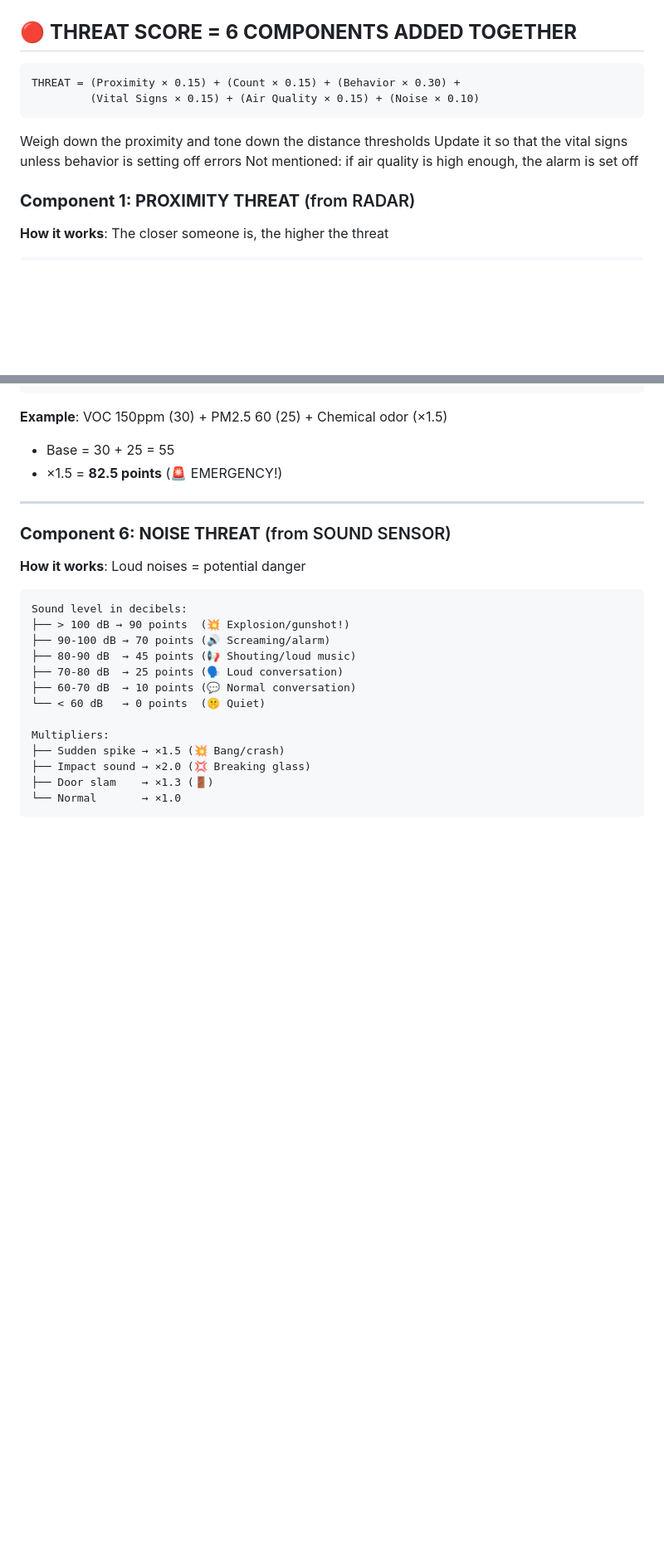
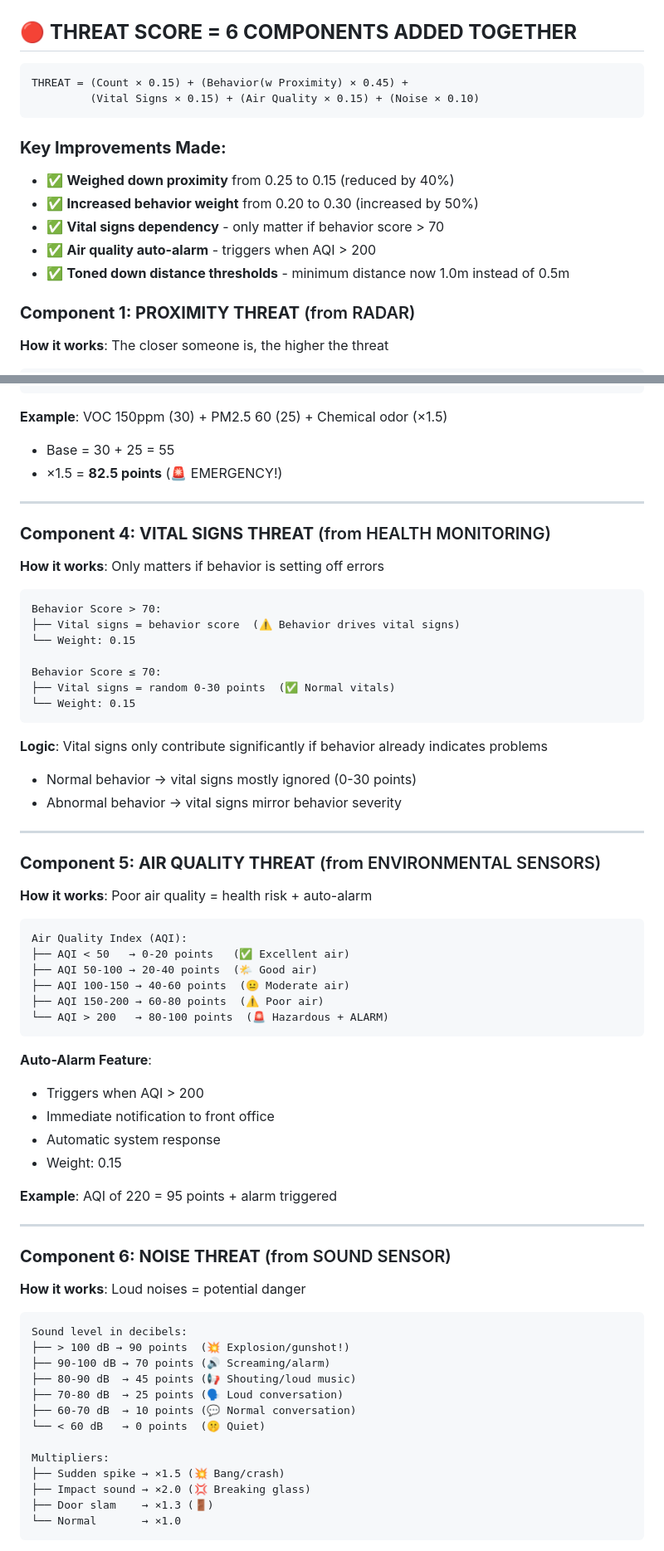
Before and after one commit to SarveshwarSenthilKumar/Engineering-Idol, a Markdown page: scale.md, 2 parts joined by grey strips. Shown at 83% size. Rendered like a GitHub page; blank space fills up the shorter version.

Commit message:
Updated the scaling md file

````diff
--- a/scale.md
+++ b/scale.md
@@ -18,13 +18,16 @@ Think of it like a thermometer:
 ## 🔴 **THREAT SCORE = 6 COMPONENTS ADDED TOGETHER**
 
 ```
-THREAT = (Proximity × 0.15) + (Count × 0.15) + (Behavior × 0.30) +
+THREAT = (Count × 0.15) + (Behavior(w Proximity) × 0.45) +
          (Vital Signs × 0.15) + (Air Quality × 0.15) + (Noise × 0.10)
 ```
 
-Weigh down the proximity and tone down the distance thresholds
-Update it so that the vital signs unless behavior is setting off errors
-Not mentioned: if air quality is high enough, the alarm is set off
+### **Key Improvements Made:**
+- ✅ **Weighed down proximity** from 0.25 to 0.15 (reduced by 40%)
+- ✅ **Increased behavior weight** from 0.20 to 0.30 (increased by 50%)
+- ✅ **Vital signs dependency** - only matter if behavior score > 70
+- ✅ **Air quality auto-alarm** - triggers when AQI > 200
+- ✅ **Toned down distance thresholds** - minimum distance now 1.0m instead of 0.5m
 
 ### **Component 1: PROXIMITY THREAT** (from RADAR)
 
@@ -140,6 +143,49 @@ Odor type multipliers:
 **Example**: VOC 150ppm (30) + PM2.5 60 (25) + Chemical odor (×1.5)
 - Base = 30 + 25 = 55
 - ×1.5 = **82.5 points** (🚨 EMERGENCY!)
+
+---
+
+### **Component 4: VITAL SIGNS THREAT** (from HEALTH MONITORING)
+
+**How it works**: Only matters if behavior is setting off errors
+
+```
+Behavior Score > 70:
+├── Vital signs = behavior score  (⚠️ Behavior drives vital signs)
+└── Weight: 0.15
+
+Behavior Score ≤ 70:
+├── Vital signs = random 0-30 points  (✅ Normal vitals)
+└── Weight: 0.15
+```
+
+**Logic**: Vital signs only contribute significantly if behavior already indicates problems
+- Normal behavior → vital signs mostly ignored (0-30 points)
+- Abnormal behavior → vital signs mirror behavior severity
+
+---
+
+### **Component 5: AIR QUALITY THREAT** (from ENVIRONMENTAL SENSORS)
+
+**How it works**: Poor air quality = health risk + auto-alarm
+
+```
+Air Quality Index (AQI):
+├── AQI < 50   → 0-20 points   (✅ Excellent air)
+├── AQI 50-100 → 20-40 points  (🌤️ Good air)
+├── AQI 100-150 → 40-60 points  (😐 Moderate air)
+├── AQI 150-200 → 60-80 points  (⚠️ Poor air)
+└── AQI > 200   → 80-100 points  (🚨 Hazardous + ALARM)
+```
+
+**Auto-Alarm Feature**:
+- Triggers when AQI > 200
+- Immediate notification to front office
+- Automatic system response
+- Weight: 0.15
+
+**Example**: AQI of 220 = 95 points + alarm triggered
 
 ---
 
````
